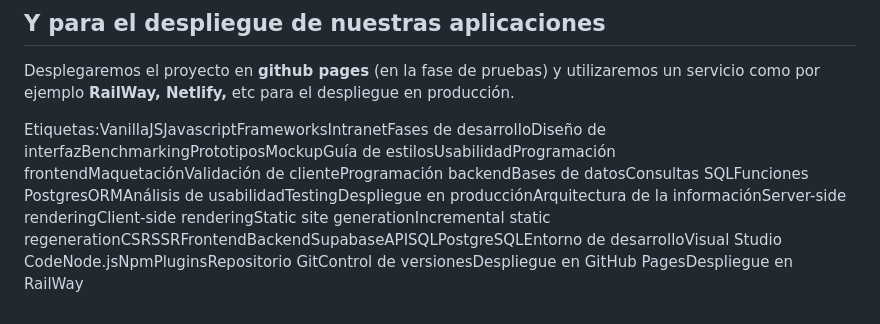
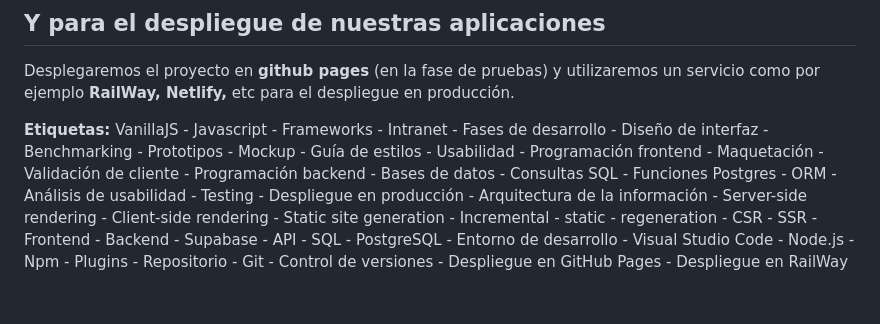
Before and after one commit to daw2-montanez23/VanillaGames, a Markdown page: DOCUMENTACION.md, the part around the change. Rendered like a GitHub page.

Commit message:
Documentación #1.2

```diff
--- a/DOCUMENTACION.md
+++ b/DOCUMENTACION.md
@@ -108,4 +108,5 @@ En el proceso de desarrollo emplearemos el flujo de trabajo **‘Flujo de rama d
 ## Y para el despliegue de nuestras aplicaciones
 Desplegaremos el proyecto en **github pages** (en la fase de pruebas) y utilizaremos un servicio como por ejemplo **RailWay, Netlify,** etc para el despliegue en producción.
 
-Etiquetas:VanillaJSJavascriptFrameworksIntranetFases de desarrolloDiseño de interfazBenchmarkingPrototiposMockupGuía de estilosUsabilidadProgramación frontendMaquetaciónValidación de clienteProgramación backendBases de datosConsultas SQLFunciones PostgresORMAnálisis de usabilidadTestingDespliegue en producciónArquitectura de la informaciónServer-side renderingClient-side renderingStatic site generationIncremental static regenerationCSRSSRFrontendBackendSupabaseAPISQLPostgreSQLEntorno de desarrolloVisual Studio CodeNode.jsNpmPluginsRepositorio GitControl de versionesDespliegue en GitHub PagesDespliegue en RailWay
+**Etiquetas:**
+VanillaJS - Javascript - Frameworks - Intranet - Fases de desarrollo - Diseño de interfaz - Benchmarking - Prototipos - Mockup - Guía de estilos - Usabilidad - Programación frontend - Maquetación - Validación de cliente - Programación backend - Bases de datos - Consultas SQL - Funciones Postgres - ORM - Análisis de usabilidad - Testing - Despliegue en producción - Arquitectura de la información - Server-side rendering - Client-side rendering - Static site generation - Incremental - static - regeneration - CSR - SSR - Frontend - Backend - Supabase - API - SQL - PostgreSQL - Entorno de desarrollo - Visual Studio Code - Node.js - Npm - Plugins - Repositorio - Git - Control de versiones - Despliegue en GitHub Pages - Despliegue en RailWay
```
